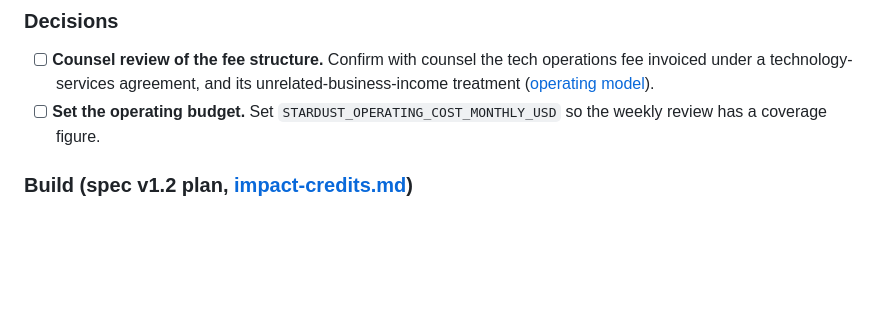
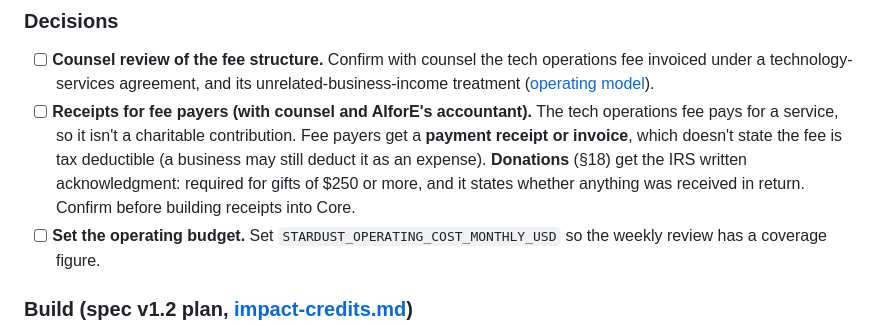
Before and after one commit to AIforEcology/stardust, a Markdown page: docs/TODO.md, the part around the change. Drawn GitHub-style; blank space fills up the shorter version.

Commit message:
To-do: receipts for fee payers and donors, to confirm with counsel
Co-Authored-By: Claude Opus 5.5 <noreply@anthropic.com>

```diff
--- a/docs/TODO.md
+++ b/docs/TODO.md
@@ -43,6 +43,7 @@ The tech operations fee ([middleware README](../middleware/README.md#tech-operat
 ### Decisions
 
 - [ ] **Counsel review of the fee structure.** Confirm with counsel the tech operations fee invoiced under a technology-services agreement, and its unrelated-business-income treatment ([operating model](architecture/impact-credits.md#operating-model-technology-and-connection-not-financial-brokerage)).
+- [ ] **Receipts for fee payers (with counsel and AIforE's accountant).** The tech operations fee pays for a service, so it isn't a charitable contribution. Fee payers get a **payment receipt or invoice**, which doesn't state the fee is tax deductible (a business may still deduct it as an expense). **Donations** (§18) get the IRS written acknowledgment: required for gifts of $250 or more, and it states whether anything was received in return. Confirm before building receipts into Core.
 - [ ] **Set the operating budget.** Set `STARDUST_OPERATING_COST_MONTHLY_USD` so the weekly review has a coverage figure.
 
 ### Build (spec v1.2 plan, [impact-credits.md](architecture/impact-credits.md))
```
